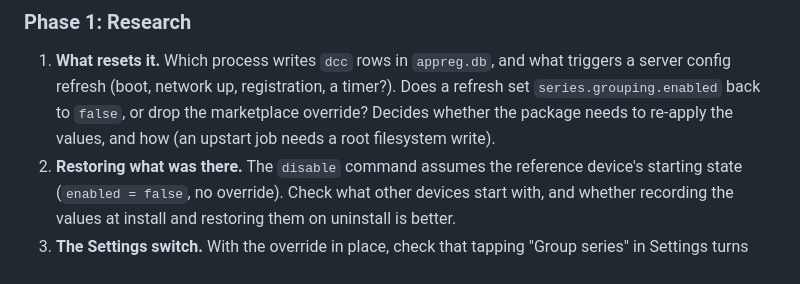
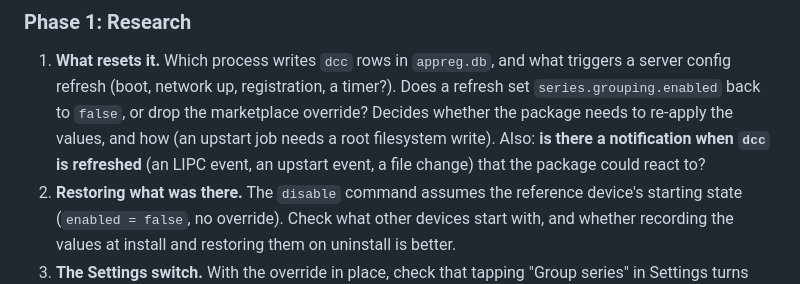
Before and after one commit to predakanga/kindle-series-enabler, a Markdown page: docs/PLAN.md, the part around the change. Drawn GitHub-style.

Commit message:
Plan: look for a notification when dcc is refreshed
Co-Authored-By: Claude Opus 5.5 <noreply@anthropic.com>

```diff
--- a/docs/PLAN.md
+++ b/docs/PLAN.md
@@ -53,7 +53,9 @@ change Amazon's settings itself.
    a timer?). Does a refresh set `series.grouping.enabled` back to `false`,
    or drop the marketplace override? Decides whether the package needs to
    re-apply the values, and how (an upstart job needs a root filesystem
-   write).
+   write). Also: **is there a notification when `dcc` is refreshed** (an
+   LIPC event, an upstart event, a file change) that the package could
+   react to?
 2. **Restoring what was there.** The `disable` command assumes the
    reference device's starting state (`enabled = false`, no override).
    Check what other devices start with, and whether recording the values at
```
